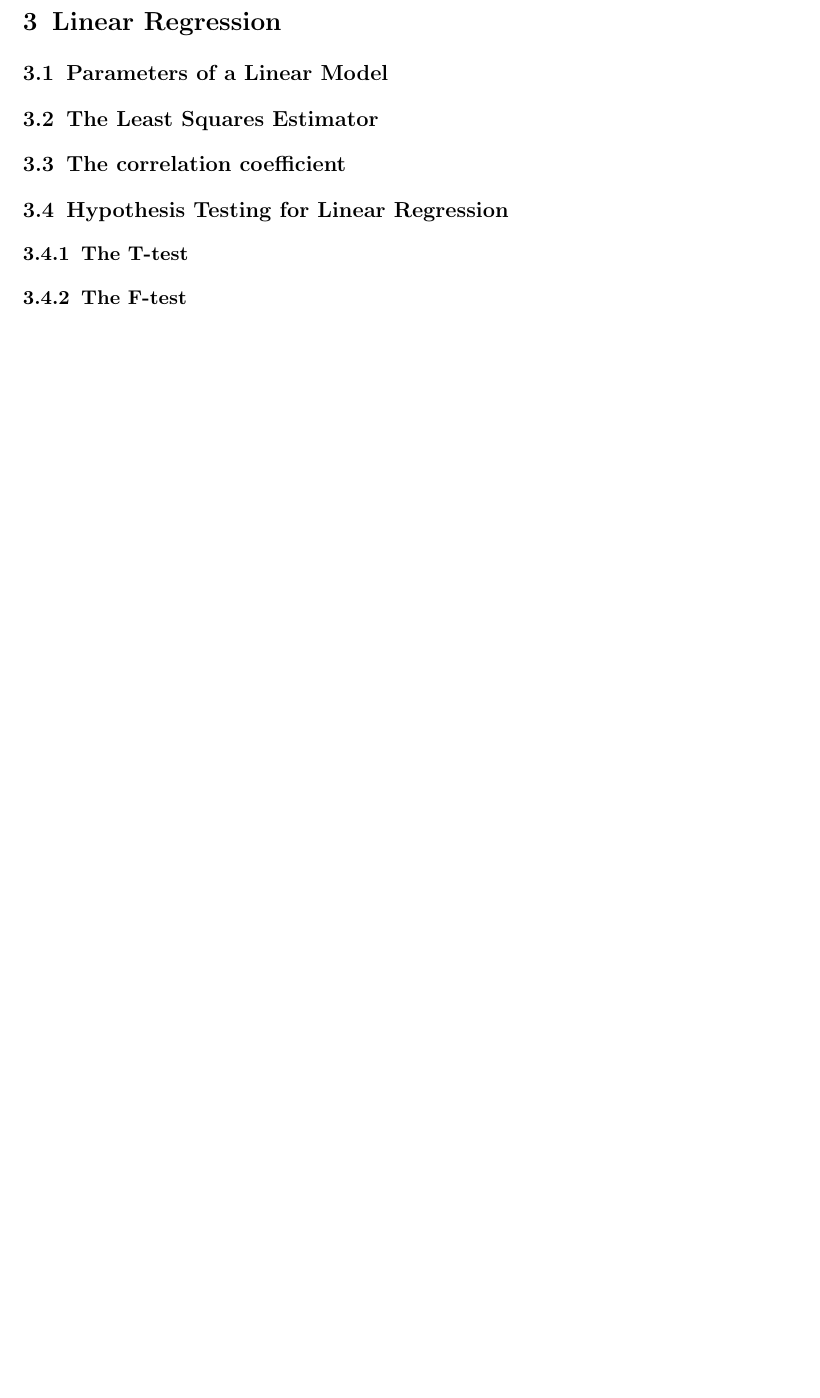
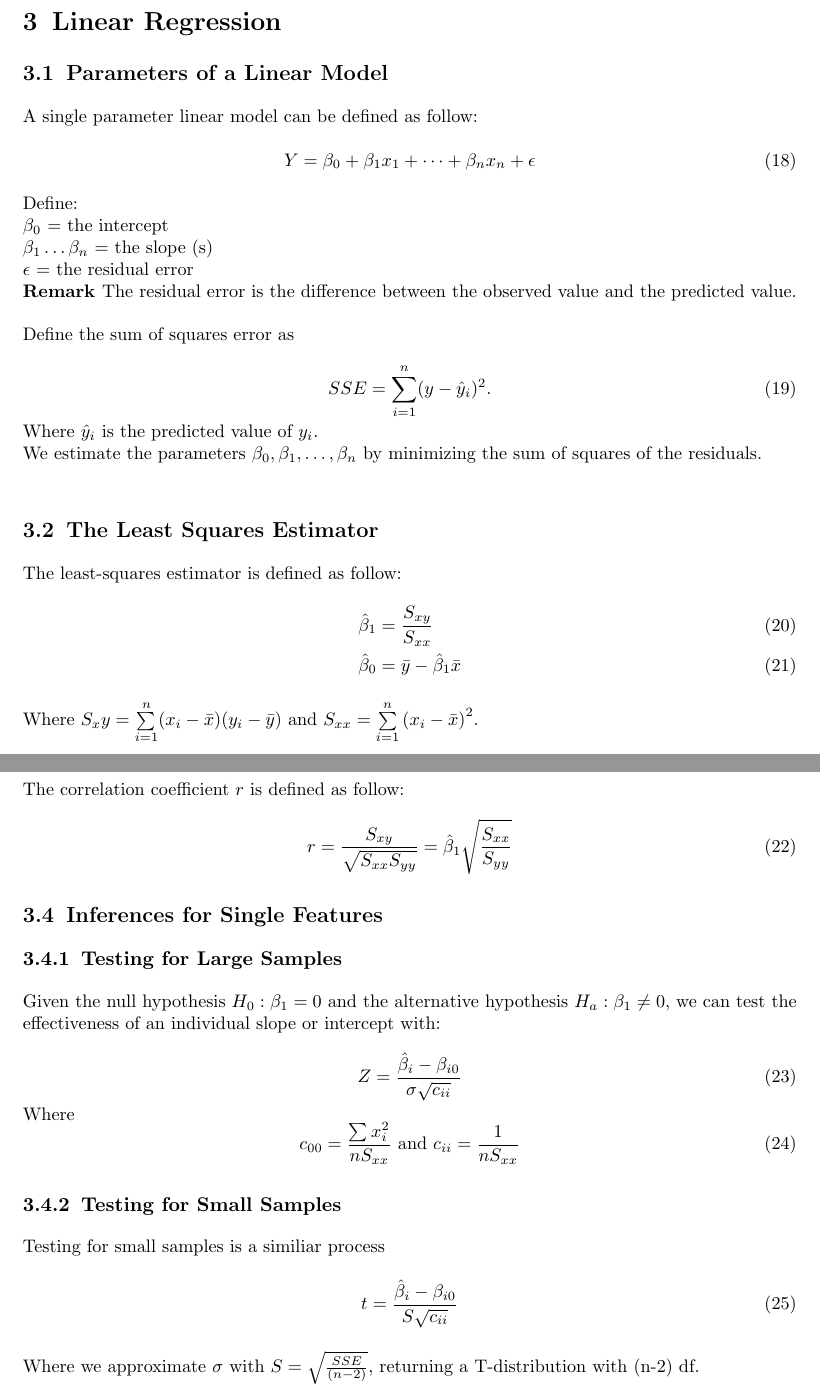
Before and after one commit to SamZhang02/math324, a LaTeX paper (src/Crib Sheet/crib sheet.tex): part of page 5 of 6 before the commit and two parts of pages 5 and 6 of 7 after it, the two joined at a grey line, cut so that both start at the same text, the shorter picture padded with empty space. Compiled offline with pdfLaTeX.

Commit message:
add linear regression stuff

```diff
--- a/src/Crib Sheet/crib sheet.tex
+++ b/src/Crib Sheet/crib sheet.tex
@@ -213,11 +213,53 @@ And the rejection region is determined by $\lambda \le k$
 
 \section{Linear Regression}\label{linear-regression}
 \subsection{Parameters of a Linear Model}\label{linear-model}
+A single parameter linear model can be defined as follow:
+\begin{equation}
+    Y = \beta_0 + \beta_1 x_1 + \cdots + \beta_n x_n + \epsilon
+\end{equation}
+Define:\\
+$\beta_0$ = the intercept\\
+$\beta_1 \ldots \beta_n$ = the slope (s)\\
+$\epsilon$ = the residual error\\
+\Remark{The residual error is the difference between the observed value and the predicted value.}\\\\
+Define the sum of squares error as \\
+\begin{equation}
+    SSE = \sum_{i=1}^n (y - \hat{y}_i)^2.
+\end{equation}
+Where $\hat{y}_i$ is the predicted value of $y_i$.\\
+We estimate the parameters $\beta_0, \beta_1, \ldots, \beta_n$ by minimizing the sum of squares of the residuals.\\
 \subsection{The Least Squares Estimator}\label{least-squares}
+The least-squares estimator is defined as follow:
+\begin{align}
+    \hat \beta_1 & = \frac{S_{xy}}{S_{xx}}        \\
+    \hat \beta_0 & = \bar y - \hat \beta_1 \bar x
+\end{align}
+Where $S_xy = \sum\limits_{i=1}^{n}(x_i - \bar x)(y_i - \bar y)$ and $S_{xx} = \sum\limits_{i=1}^{n}{(x_i - \bar x)}^2$.
+
 \subsection{The correlation coefficient}\label{correlation}
-\subsection{Hypothesis Testing for Linear Regression}\label{linear-hypothesis}
-\subsubsection{The T-test}\label{regression-t-test}
-\subsubsection{The F-test}\label{regression-f-test}
+The correlation coefficient $r$ is defined as follow:
+\begin{equation}
+    r = \frac{S_{xy}}{\sqrt{S_{xx}S_{yy}}} = \hat \beta_1 \sqrt{\frac{S_{xx}}{S_{yy}}}
+\end{equation}
+
+\subsection{Inferences for Single Features}\label{linear-hypothesis}
+\subsubsection{Testing for Large Samples}
+Given the null hypothesis $H_0: \beta_1 = 0$ and the alternative hypothesis
+$H_a: \beta_1 \neq 0$, we can test the effectiveness of an individual slope or
+intercept with:\\
+\begin{equation}
+    Z = \frac{\hat \beta_i - \beta_{i0}}{\sigma \sqrt{c_{ii}}}
+\end{equation}
+Where
+\begin{equation}
+    c_{00} = \frac{\sum x_i^2}{nS_{xx}} \text{ and } c_{ii} = \frac{1}{nS_{xx}}
+\end{equation}
+\subsubsection{Testing for Small Samples}
+Testing for small samples is a similiar process
+\begin{equation}
+    t = \frac{\hat \beta_i - \beta_{i0}}{S\sqrt{c_{ii}}}
+\end{equation}
+Where we approximate $\sigma$ with $S = \sqrt{\frac{SSE}{(n-2)}}$, returning a T-distribution with (n-2) df.
 
 \newpage
 \section*{Formulas, Tables, and Other Tools}\label{formulas-and-tables}
```
Also changed, not shown: src/Crib Sheet/crib sheet.pdf, 5 other files.
